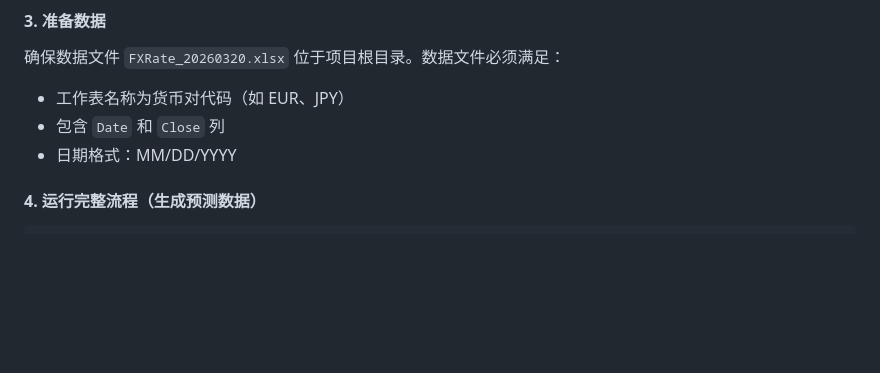
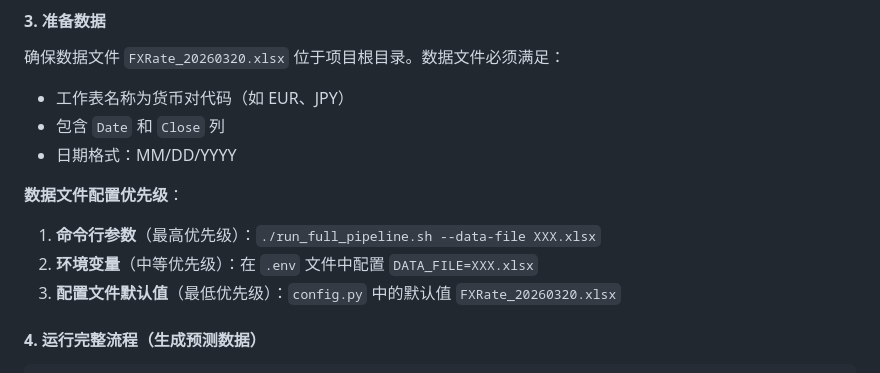
Before and after one commit to wonglaitung/fx_predict, a Markdown page: README.md, the part around the change. Drawn GitHub-style; blank space fills up the shorter version.

Commit message:
docs: add data file configuration priority description
- Add data file configuration priority in README
- Explain 3 priority levels: command line > env var > default
- Help users understand configuration override behavior

```diff
--- a/README.md
+++ b/README.md
@@ -153,6 +153,11 @@ cp .env.example .env
 - 工作表名称为货币对代码（如 EUR、JPY）
 - 包含 `Date` 和 `Close` 列
 - 日期格式：MM/DD/YYYY
+
+**数据文件配置优先级**：
+1. **命令行参数**（最高优先级）：`./run_full_pipeline.sh --data-file XXX.xlsx`
+2. **环境变量**（中等优先级）：在 `.env` 文件中配置 `DATA_FILE=XXX.xlsx`
+3. **配置文件默认值**（最低优先级）：`config.py` 中的默认值 `FXRate_20260320.xlsx`
 
 #### 4. 运行完整流程（生成预测数据）
 
```
